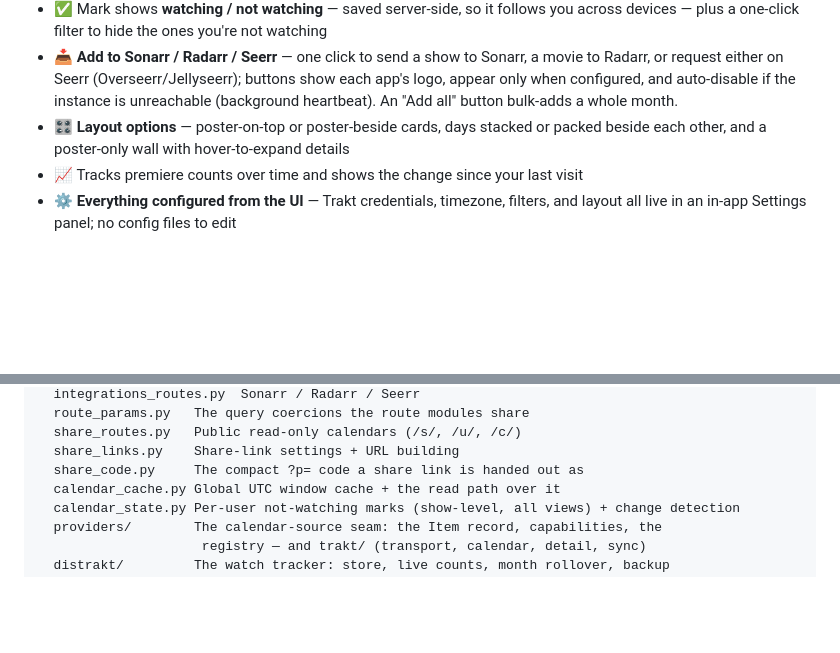
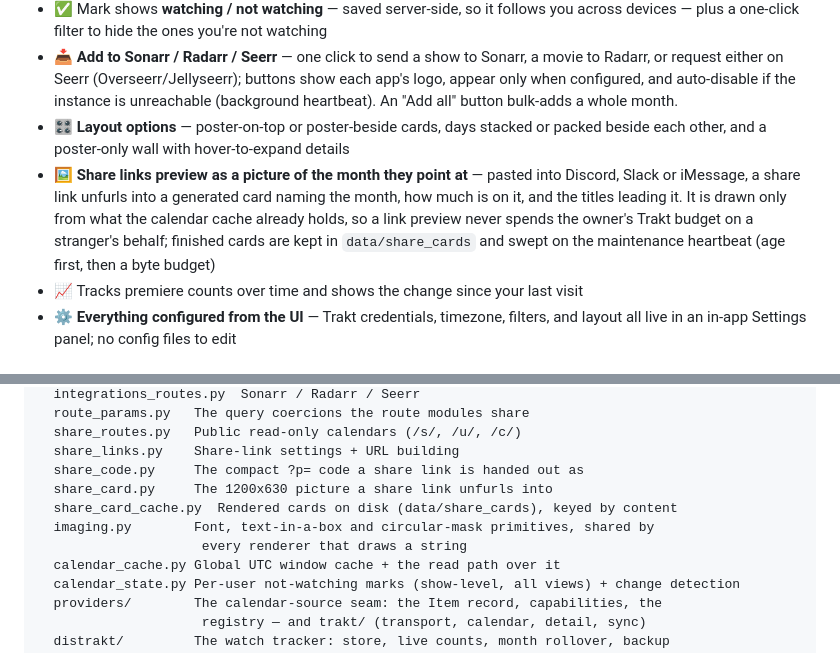
Before and after one commit to JoshTheBlack/trakt-calendar, a Markdown page: README.md, 2 parts joined by grey strips. Rendered like a GitHub page; blank space fills up the shorter version.

```diff
--- a/README.md
+++ b/README.md
@@ -36,6 +36,7 @@ title for cast, an embedded trailer, and the full episode list.
 - ✅ Mark shows **watching / not watching** — saved server-side, so it follows you across devices — plus a one-click filter to hide the ones you're not watching
 - 📥 **Add to Sonarr / Radarr / Seerr** — one click to send a show to Sonarr, a movie to Radarr, or request either on Seerr (Overseerr/Jellyseerr); buttons show each app's logo, appear only when configured, and auto-disable if the instance is unreachable (background heartbeat). An "Add all" button bulk-adds a whole month.
 - 🎛️ **Layout options** — poster-on-top or poster-beside cards, days stacked or packed beside each other, and a poster-only wall with hover-to-expand details
+- 🖼️ **Share links preview as a picture of the month they point at** — pasted into Discord, Slack or iMessage, a share link unfurls into a generated card naming the month, how much is on it, and the titles leading it. It is drawn only from what the calendar cache already holds, so a link preview never spends the owner's Trakt budget on a stranger's behalf; finished cards are kept in `data/share_cards` and swept on the maintenance heartbeat (age first, then a byte budget)
 - 📈 Tracks premiere counts over time and shows the change since your last visit
 - ⚙️ **Everything configured from the UI** — Trakt credentials, timezone, filters, and layout all live in an in-app Settings panel; no config files to edit
 
@@ -343,6 +344,10 @@ app/
   share_routes.py   Public read-only calendars (/s/, /u/, /c/)
   share_links.py    Share-link settings + URL building
   share_code.py     The compact ?p= code a share link is handed out as
+  share_card.py     The 1200x630 picture a share link unfurls into
+  share_card_cache.py  Rendered cards on disk (data/share_cards), keyed by content
+  imaging.py        Font, text-in-a-box and circular-mask primitives, shared by
+                     every renderer that draws a string
   calendar_cache.py Global UTC window cache + the read path over it
   calendar_state.py Per-user not-watching marks (show-level, all views) + change detection
   providers/        The calendar-source seam: the Item record, capabilities, the
```
Also changed, not shown: CHANGELOG.md (+1 -0 lines), CLAUDE.md (+9 -0 lines).
